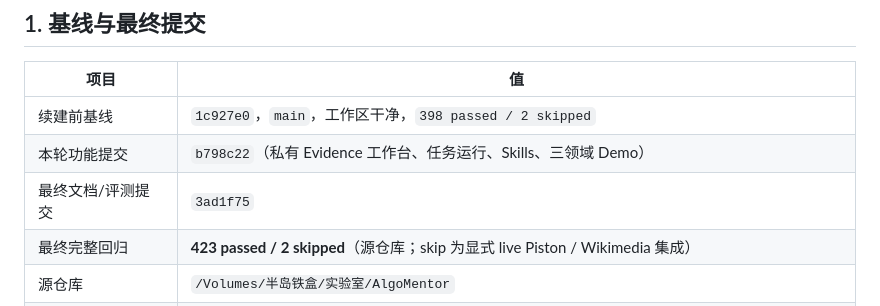
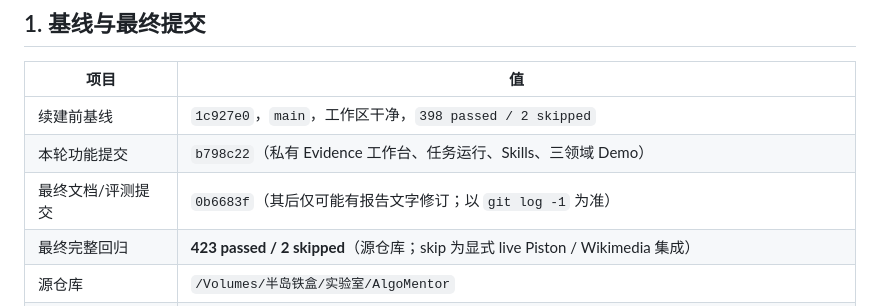
Before and after one commit to Oookla28/AlgoMentor, a Markdown page: FINAL_CONTINUATION_REPORT.md, the part around the change. Drawn GitHub-style.

Commit message:
docs: correct final commit reference

```diff
--- a/FINAL_CONTINUATION_REPORT.md
+++ b/FINAL_CONTINUATION_REPORT.md
@@ -8,7 +8,7 @@
 | --- | --- |
 | 续建前基线 | `1c927e0`，`main`，工作区干净，`398 passed / 2 skipped` |
 | 本轮功能提交 | `b798c22`（私有 Evidence 工作台、任务运行、Skills、三领域 Demo） |
-| 最终文档/评测提交 | `3ad1f75` |
+| 最终文档/评测提交 | `0b6683f`（其后仅可能有报告文字修订；以 `git log -1` 为准） |
 | 最终完整回归 | **423 passed / 2 skipped**（源仓库；skip 为显式 live Piston / Wikimedia 集成） |
 | 源仓库 | `/Volumes/半岛铁盒/实验室/AlgoMentor` |
 | 交付目录 | `/Volumes/半岛铁盒/实验室考核部署`（无 `.git`，保留既有数据） |
```
